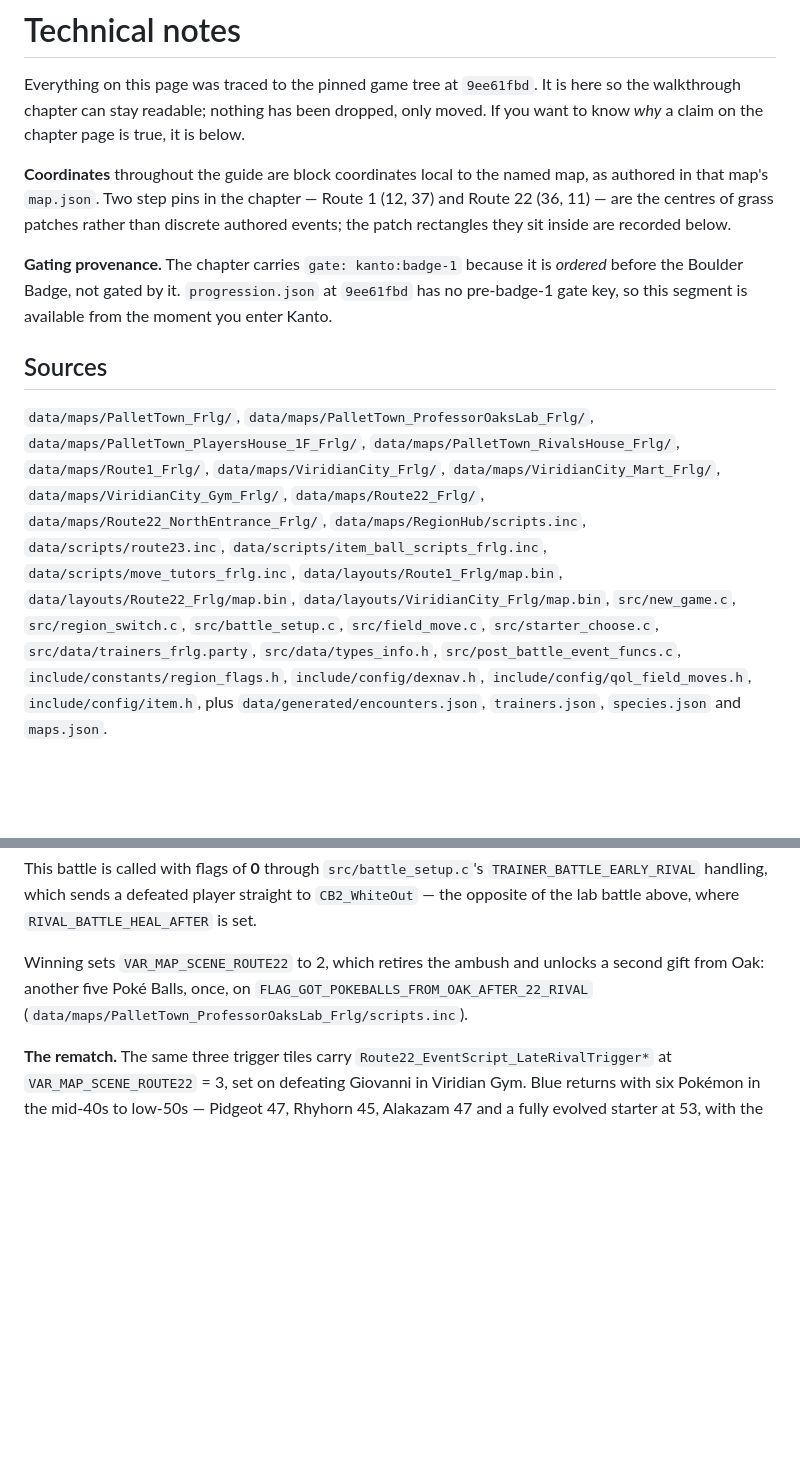
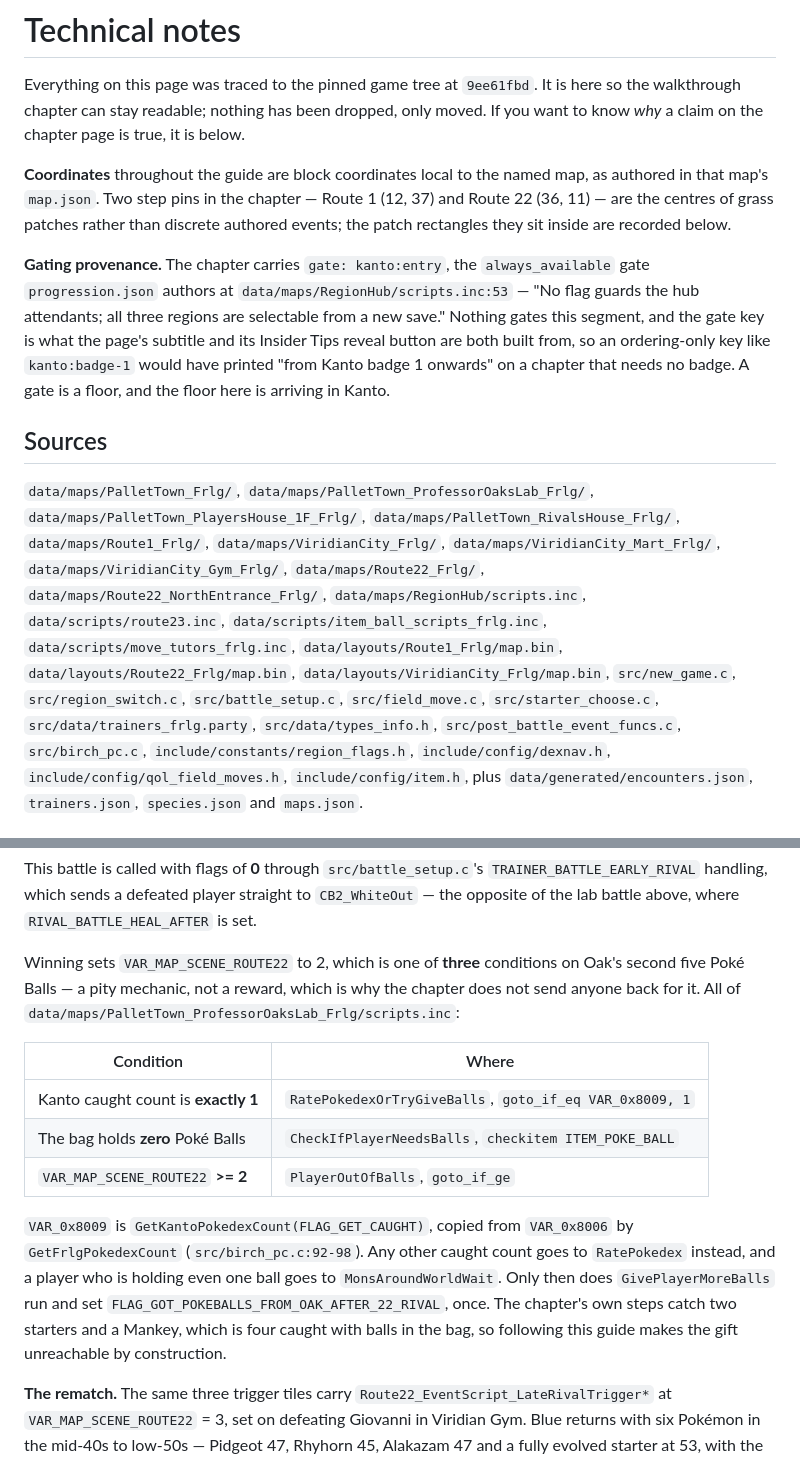
Before and after one commit to evilchinesefood/PKMN-World-Guide, a Markdown page: content/kanto/PalletToViridianTechnical.md, 2 parts joined by grey strips. GitHub-like rendering; blank space fills up the shorter version.

```diff
--- a/content/kanto/PalletToViridianTechnical.md
+++ b/content/kanto/PalletToViridianTechnical.md
@@ -16,9 +16,12 @@ that map's `map.json`. Two step pins in the chapter — Route 1 (12, 37) and Rou
 the centres of grass patches rather than discrete authored events; the patch rectangles they sit
 inside are recorded below.
 
-**Gating provenance.** The chapter carries `gate: kanto:badge-1` because it is _ordered_ before the
-Boulder Badge, not gated by it. `progression.json` at `9ee61fbd` has no pre-badge-1 gate key, so
-this segment is available from the moment you enter Kanto.
+**Gating provenance.** The chapter carries `gate: kanto:entry`, the `always_available` gate
+`progression.json` authors at `data/maps/RegionHub/scripts.inc:53` — "No flag guards the hub
+attendants; all three regions are selectable from a new save." Nothing gates this segment, and the
+gate key is what the page's subtitle and its Insider Tips reveal button are both built from, so an
+ordering-only key like `kanto:badge-1` would have printed "from Kanto badge 1 onwards" on a chapter
+that needs no badge. A gate is a floor, and the floor here is arriving in Kanto.
 
 ## Sources
 
@@ -31,7 +34,8 @@ this segment is available from the moment you enter Kanto.
 `data/scripts/move_tutors_frlg.inc`, `data/layouts/Route1_Frlg/map.bin`,
 `data/layouts/Route22_Frlg/map.bin`, `data/layouts/ViridianCity_Frlg/map.bin`, `src/new_game.c`, `src/region_switch.c`,
 `src/battle_setup.c`, `src/field_move.c`, `src/starter_choose.c`, `src/data/trainers_frlg.party`,
-`src/data/types_info.h`, `src/post_battle_event_funcs.c`, `include/constants/region_flags.h`,
+`src/data/types_info.h`, `src/post_battle_event_funcs.c`, `src/birch_pc.c`,
+`include/constants/region_flags.h`,
 `include/config/dexnav.h`, `include/config/qol_field_moves.h`, `include/config/item.h`, plus
 `data/generated/encounters.json`, `trainers.json`, `species.json` and `maps.json`.
 
@@ -268,9 +272,22 @@ This battle is called with flags of **0** through `src/battle_setup.c`'s
 `TRAINER_BATTLE_EARLY_RIVAL` handling, which sends a defeated player straight to `CB2_WhiteOut` —
 the opposite of the lab battle above, where `RIVAL_BATTLE_HEAL_AFTER` is set.
 
-Winning sets `VAR_MAP_SCENE_ROUTE22` to 2, which retires the ambush and unlocks a second gift from
-Oak: another five Poké Balls, once, on `FLAG_GOT_POKEBALLS_FROM_OAK_AFTER_22_RIVAL`
-(`data/maps/PalletTown_ProfessorOaksLab_Frlg/scripts.inc`).
+Winning sets `VAR_MAP_SCENE_ROUTE22` to 2, which is one of **three** conditions on Oak's second
+five Poké Balls — a pity mechanic, not a reward, which is why the chapter does not send anyone back
+for it. All of `data/maps/PalletTown_ProfessorOaksLab_Frlg/scripts.inc`:
+
+| Condition                           | Where                                                   |
+| ----------------------------------- | ------------------------------------------------------- |
+| Kanto caught count is **exactly 1** | `RatePokedexOrTryGiveBalls`, `goto_if_eq VAR_0x8009, 1` |
+| The bag holds **zero** Poké Balls   | `CheckIfPlayerNeedsBalls`, `checkitem ITEM_POKE_BALL`   |
+| `VAR_MAP_SCENE_ROUTE22` **>= 2**    | `PlayerOutOfBalls`, `goto_if_ge`                        |
+
+`VAR_0x8009` is `GetKantoPokedexCount(FLAG_GET_CAUGHT)`, copied from `VAR_0x8006` by
+`GetFrlgPokedexCount` (`src/birch_pc.c:92-98`). Any other caught count goes to `RatePokedex`
+instead, and a player who is holding even one ball goes to `MonsAroundWorldWait`. Only then does
+`GivePlayerMoreBalls` run and set `FLAG_GOT_POKEBALLS_FROM_OAK_AFTER_22_RIVAL`, once. The chapter's
+own steps catch two starters and a Mankey, which is four caught with balls in the bag, so following
+this guide makes the gift unreachable by construction.
 
 **The rematch.** The same three trigger tiles carry `Route22_EventScript_LateRivalTrigger*` at
 `VAR_MAP_SCENE_ROUTE22` = 3, set on defeating Giovanni in Viridian Gym. Blue returns with six
```
Also changed, not shown: content/kanto/PalletToViridian.md (+17 -14 lines), content/kanto/PalletToViridianTips.md (+11 -9 lines).
